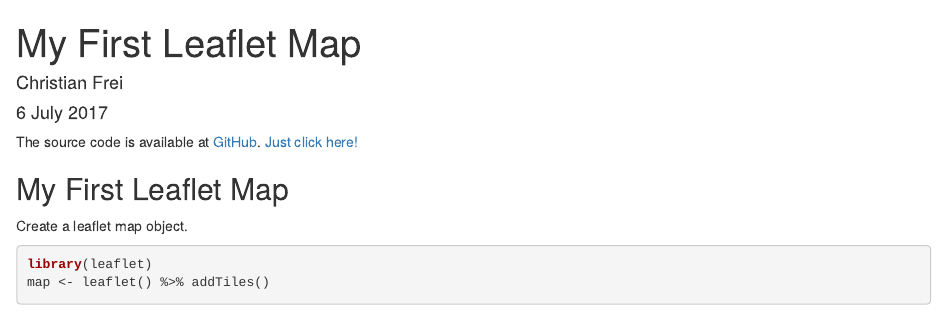
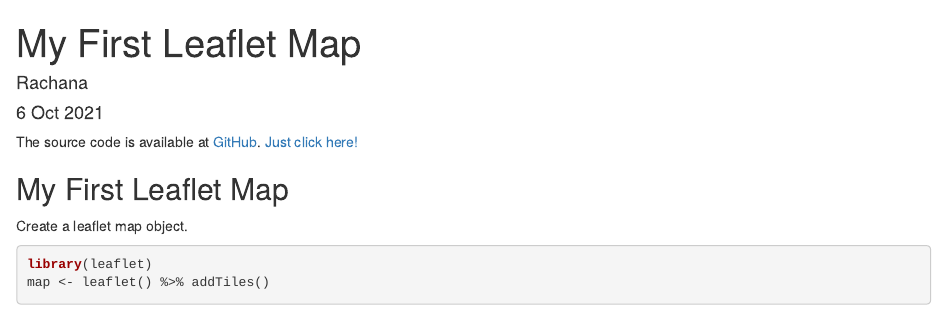
Before and after one commit to rachanav/Coursera-Developing-Data-Products-Week-2, an R Markdown document (docs/Leaflet.Rmd): the page in a window 1100 px wide, from its top. Rendered offline with R 4.5, knitr and Pandoc, with nearby package versions; some code elsewhere in the file could not run offline; common packages that the code uses without loading them are loaded.

Commit message:
Update Leaflet.Rmd

```diff
--- a/docs/Leaflet.Rmd
+++ b/docs/Leaflet.Rmd
@@ -1,7 +1,7 @@
 ---
 title: "My First Leaflet Map"
-author: "Christian Frei"
-date: "6 July 2017"
+author: "Rachana"
+date: "6 Oct 2021"
 output: html_document
 ---
 
```
